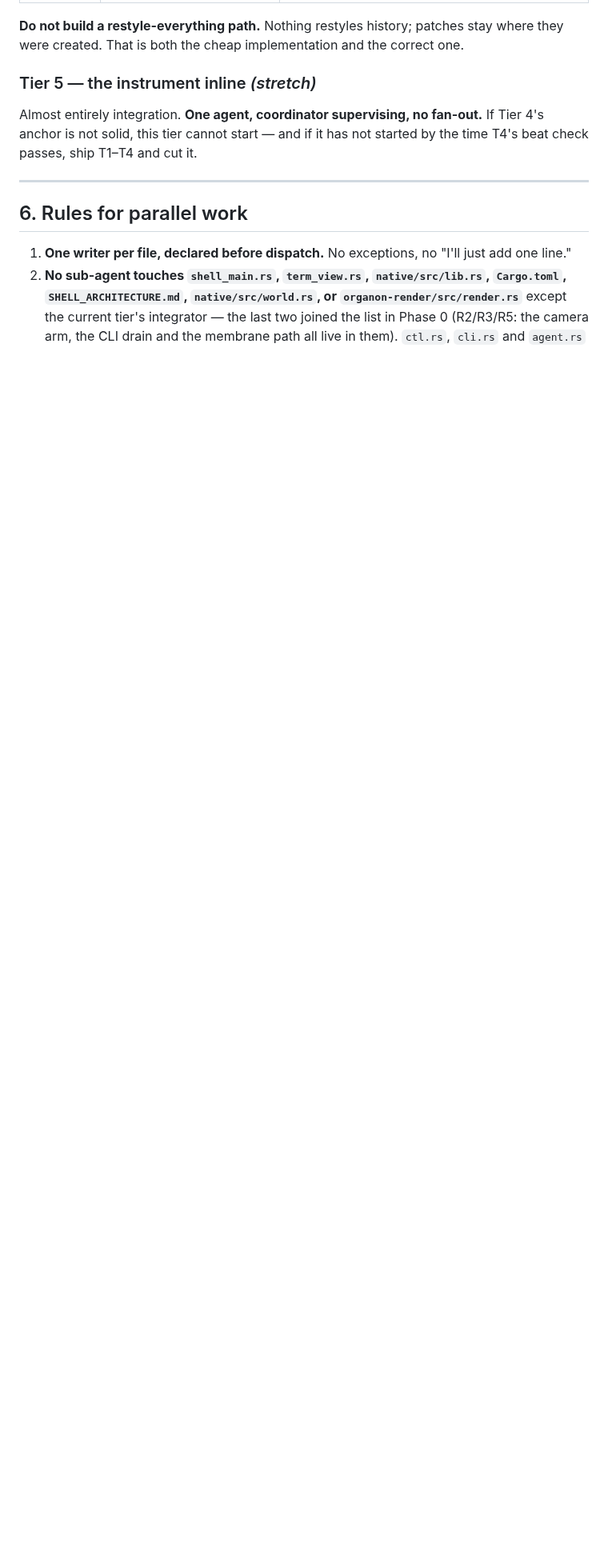
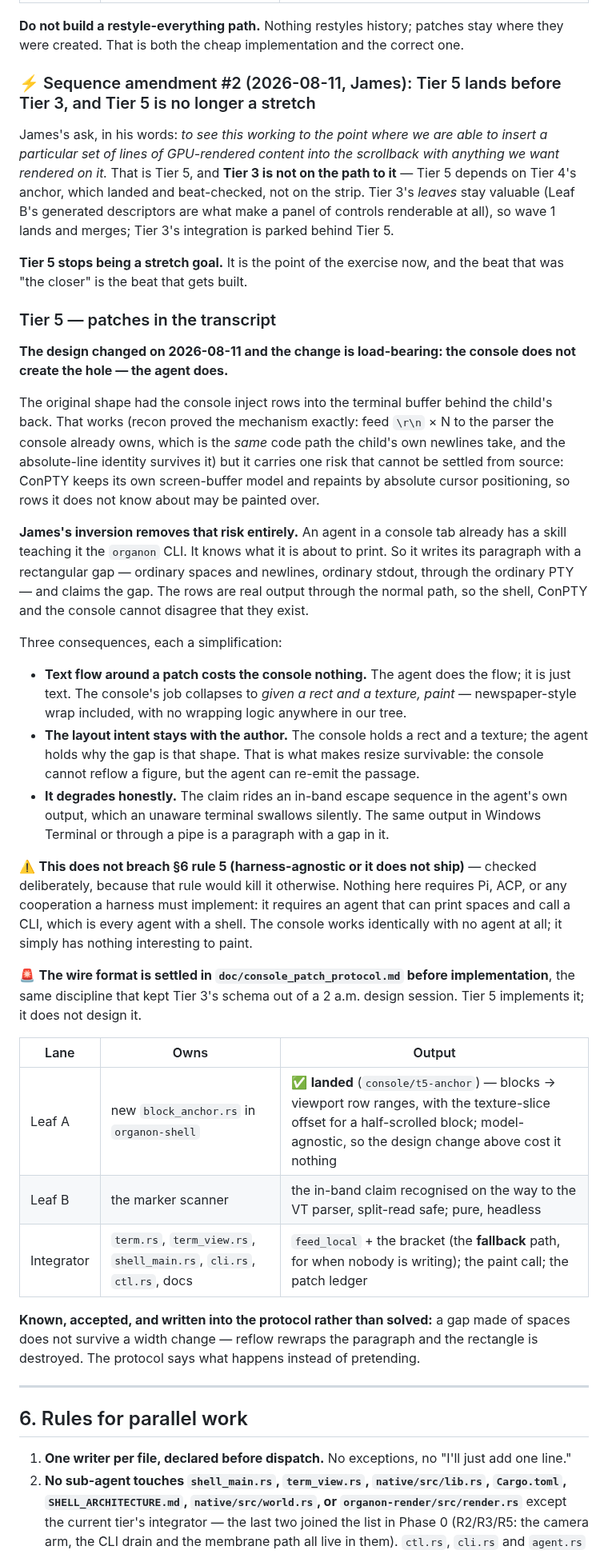
Before and after one commit to organonart/organon, a Markdown page: doc/console_spike_execution_plan.md, the part around one of its changes. Shown at 80% size. Drawn GitHub-style; blank space fills up the shorter version.

Commit message:
The agent leaves the space; the console fills it
James's inversion, recorded in the plan and the demo script before any
code moves.

The original Tier 5 had the console inject rows into the terminal buffer
behind the child's back. Recon proved the mechanism exactly - feed
\r\n x N to the parser the console already owns, the same code path the
child's own newlines take, and the absolute-line identity survives it -
but it carries one risk that cannot be settled from source: ConPTY keeps
its own screen-buffer model and repaints by absolute cursor positioning,
so rows it does not know about may be painted over.

Inverting it removes the risk rather than managing it. An agent in a
console tab already has a skill teaching it the CLI, and it knows what it
is about to print, so it writes its paragraph with a rectangular gap and
claims the gap. The rows are real output through the normal path, so the
shell, ConPTY and the console cannot disagree that they exist.

Three simplifications follow. Text flow around a patch costs the console
nothing, because the agent does the flow and it is just text - the
console's job collapses to "given a rect and a texture, paint", with no
wrapping logic anywhere in our tree. The layout intent stays with the
author, which is what makes resize survivable: the console cannot reflow
a figure, but the agent can re-emit the passage. And it degrades
honestly, because the claim rides an in-band escape an unaware terminal
swallows - the same output in Windows Terminal or through a pipe is a
paragraph with a gap in it.

Checked against rule 5 deliberately, since harness-agnostic-or-it-does-
not-ship would otherwise kill it: this requires an agent that can print
spaces and call a CLI, which is every agent with a shell, not Pi and not
ACP. The console works identically with no agent at all.

Also recorded: Tier 5 lands before Tier 3 and stops being a stretch goal,
Tier 3's leaves still land because generated descriptors are what make a
panel of controls renderable, and Tier 5 is the first tier where the
skill is the mechanism rather than documentation - a stale one there does
not degrade to a missing feature, it degrades to an agent printing
escapes nothing will ever claim.

Co-Authored-By: Claude Opus 5 <noreply@anthropic.com>

```diff
--- a/doc/console_spike_execution_plan.md
+++ b/doc/console_spike_execution_plan.md
@@ -303,11 +303,67 @@ that is already true.
 **Do not build a restyle-everything path.** Nothing restyles history; patches stay where they
 were created. That is both the cheap implementation and the correct one.
 
-### Tier 5 — the instrument inline *(stretch)*
+### ⚡ Sequence amendment #2 (2026-08-11, James): Tier 5 lands before Tier 3, and Tier 5 is no longer a stretch
 
-Almost entirely integration. **One agent, coordinator supervising, no fan-out.** If Tier 4's
-anchor is not solid, this tier cannot start — and if it has not started by the time T4's beat
-check passes, ship T1–T4 and cut it.
+James's ask, in his words: *to see this working to the point where we are able to insert a
+particular set of lines of GPU-rendered content into the scrollback with anything we want
+rendered on it.* That is Tier 5, and **Tier 3 is not on the path to it** — Tier 5 depends on
+Tier 4's anchor, which landed and beat-checked, not on the strip. Tier 3's *leaves* stay
+valuable (Leaf B's generated descriptors are what make a panel of controls renderable at all),
+so wave 1 lands and merges; Tier 3's integration is parked behind Tier 5.
+
+**Tier 5 stops being a stretch goal.** It is the point of the exercise now, and the beat that
+was "the closer" is the beat that gets built.
+
+### Tier 5 — patches in the transcript
+
+**The design changed on 2026-08-11 and the change is load-bearing: the console does not create
+the hole — the agent does.**
+
+The original shape had the console inject rows into the terminal buffer behind the child's
+back. That works (recon proved the mechanism exactly: feed `\r\n` × N to the parser the console
+already owns, which is the *same* code path the child's own newlines take, and the absolute-line
+identity survives it) but it carries one risk that cannot be settled from source: ConPTY keeps
+its own screen-buffer model and repaints by absolute cursor positioning, so rows it does not
+know about may be painted over.
+
+**James's inversion removes that risk entirely.** An agent in a console tab already has a skill
+teaching it the `organon` CLI. It knows what it is about to print. So it writes its paragraph
+with a rectangular gap — ordinary spaces and newlines, ordinary stdout, through the ordinary
+PTY — and claims the gap. The rows are real output through the normal path, so the shell,
+ConPTY and the console cannot disagree that they exist.
+
+Three consequences, each a simplification:
+
+- **Text flow around a patch costs the console nothing.** The agent does the flow; it is just
+  text. The console's job collapses to *given a rect and a texture, paint* — newspaper-style
+  wrap included, with no wrapping logic anywhere in our tree.
+- **The layout intent stays with the author.** The console holds a rect and a texture; the
+  agent holds why the gap is that shape. That is what makes resize survivable: the console
+  cannot reflow a figure, but the agent can re-emit the passage.
+- **It degrades honestly.** The claim rides an in-band escape sequence in the agent's own
+  output, which an unaware terminal swallows silently. The same output in Windows Terminal or
+  through a pipe is a paragraph with a gap in it.
+
+⚠️ **This does not breach §6 rule 5 (harness-agnostic or it does not ship)** — checked
+deliberately, because that rule would kill it otherwise. Nothing here requires Pi, ACP, or any
+cooperation a harness must implement: it requires an agent that can print spaces and call a
+CLI, which is every agent with a shell. The console works identically with no agent at all; it
+simply has nothing interesting to paint.
+
+🚨 **The wire format is settled in `doc/console_patch_protocol.md` before implementation**,
+the same discipline that kept Tier 3's schema out of a 2 a.m. design session. Tier 5 implements
+it; it does not design it.
+
+| Lane | Owns | Output |
+|---|---|---|
+| Leaf A | new `block_anchor.rs` in `organon-shell` | ✅ **landed** (`console/t5-anchor`) — blocks → viewport row ranges, with the texture-slice offset for a half-scrolled block; model-agnostic, so the design change above cost it nothing |
+| Leaf B | the marker scanner | the in-band claim recognised on the way to the VT parser, split-read safe; pure, headless |
+| Integrator | `term.rs`, `term_view.rs`, `shell_main.rs`, `cli.rs`, `ctl.rs`, docs | `feed_local` + the bracket (the **fallback** path, for when nobody is writing); the paint call; the patch ledger |
+
+**Known, accepted, and written into the protocol rather than solved:** a gap made of spaces does
+not survive a width change — reflow rewraps the paragraph and the rectangle is destroyed. The
+protocol says what happens instead of pretending.
 
 ---
 
```
Also changed, not shown: other parts of doc/console_spike_execution_plan.md (+11 -2 lines), doc/console_spike_demo_script.md (+12 -5 lines).
